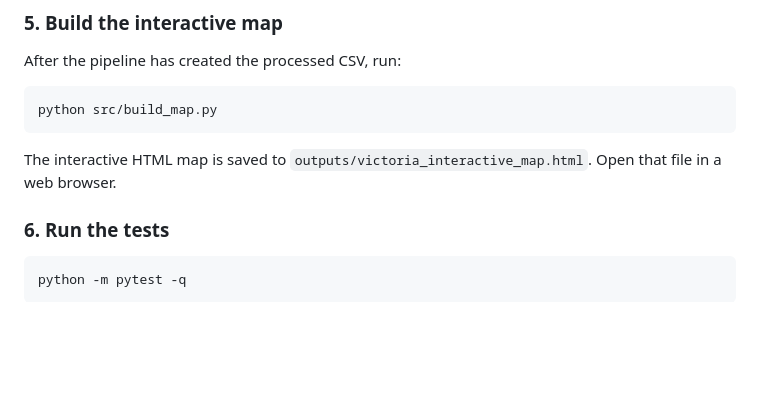
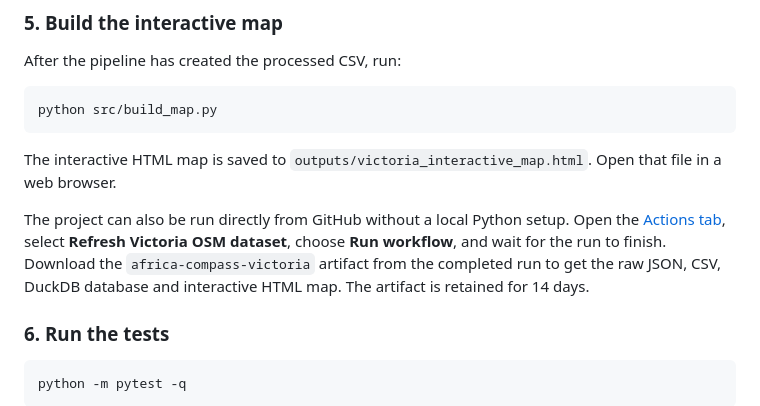
Before and after one commit to Larissab-creator/Africa-Compass, a Markdown page: README.md, the part around the change. Rendered like a GitHub page; blank space fills up the shorter version.

Commit message:
Document one-click GitHub dataset refresh

````diff
--- a/README.md
+++ b/README.md
@@ -77,6 +77,8 @@ python src/build_map.py
 
 The interactive HTML map is saved to `outputs/victoria_interactive_map.html`. Open that file in a web browser.
 
+The project can also be run directly from GitHub without a local Python setup. Open the [Actions tab](https://github.com/Larissab-creator/Africa-Compass/actions/workflows/refresh-data.yml), select **Refresh Victoria OSM dataset**, choose **Run workflow**, and wait for the run to finish. Download the `africa-compass-victoria` artifact from the completed run to get the raw JSON, CSV, DuckDB database and interactive HTML map. The artifact is retained for 14 days.
+
 ### 6. Run the tests
 
 ```bash
````
